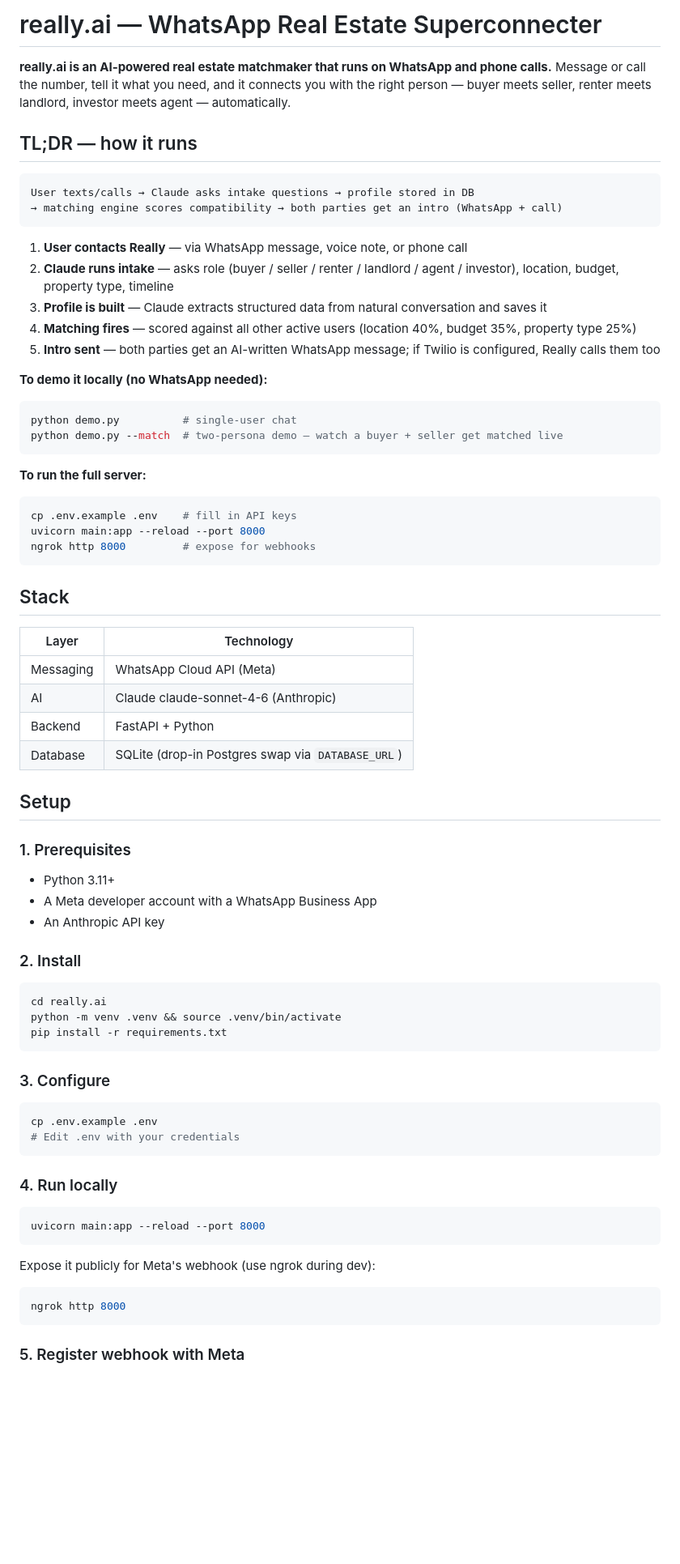
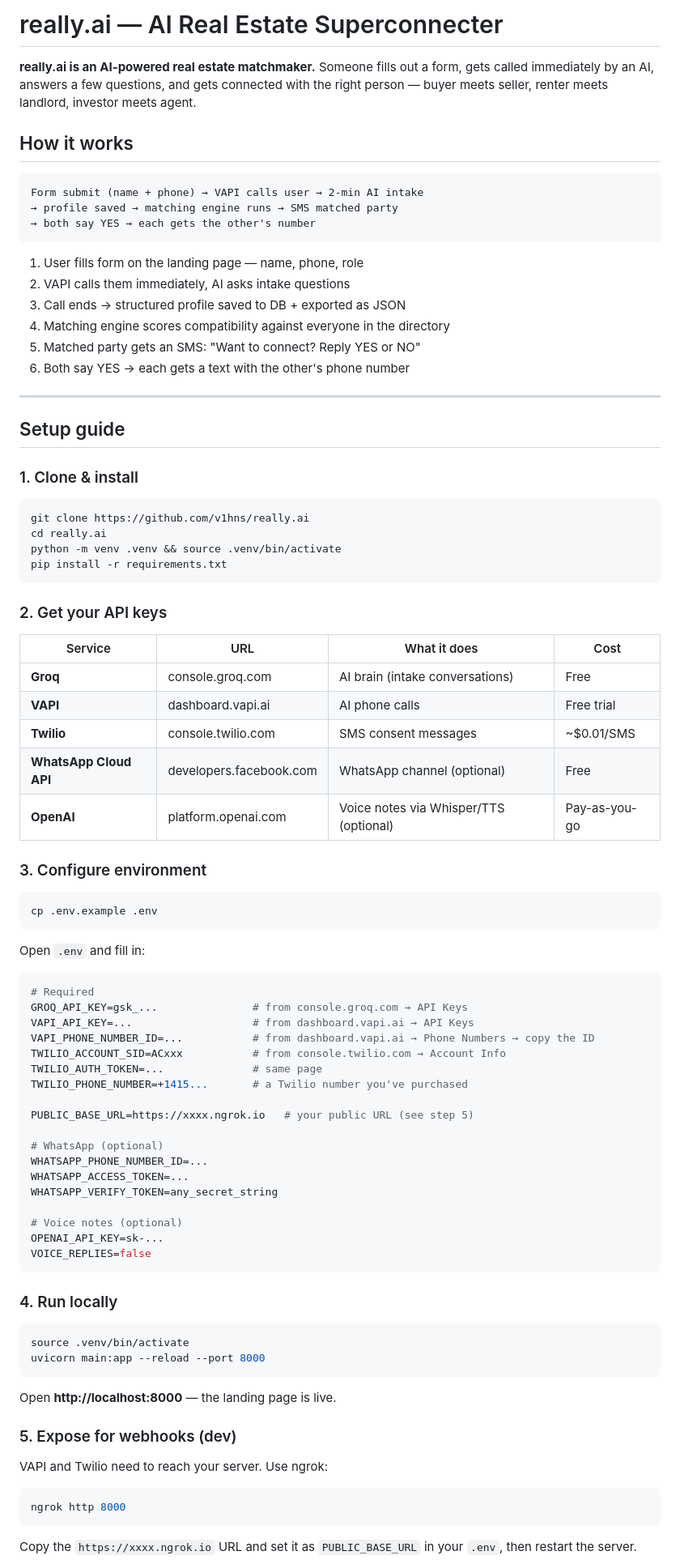
Before and after one commit to v1hns/really.ai, a Markdown page: README.md, the part around one of its changes. Shown at 81% size. GitHub-like rendering; blank space fills up the shorter version.

Commit message:
docs: full setup guide in README

````diff
--- a/README.md
+++ b/README.md
@@ -1,76 +1,90 @@
-# really.ai — WhatsApp Real Estate Superconnecter
+# really.ai — AI Real Estate Superconnecter
 
-**really.ai is an AI-powered real estate matchmaker that runs on WhatsApp and phone calls.** Message or call the number, tell it what you need, and it connects you with the right person — buyer meets seller, renter meets landlord, investor meets agent — automatically.
+**really.ai is an AI-powered real estate matchmaker.** Someone fills out a form, gets called immediately by an AI, answers a few questions, and gets connected with the right person — buyer meets seller, renter meets landlord, investor meets agent.
 
-## TL;DR — how it runs
+## How it works
 
 ```
-User texts/calls → Claude asks intake questions → profile stored in DB
-→ matching engine scores compatibility → both parties get an intro (WhatsApp + call)
+Form submit (name + phone) → VAPI calls user → 2-min AI intake
+→ profile saved → matching engine runs → SMS matched party
+→ both say YES → each gets the other's number
 ```
 
-1. **User contacts Really** — via WhatsApp message, voice note, or phone call
-2. **Claude runs intake** — asks role (buyer / seller / renter / landlord / agent / investor), location, budget, property type, timeline
-3. **Profile is built** — Claude extracts structured data from natural conversation and saves it
-4. **Matching fires** — scored against all other active users (location 40%, budget 35%, property type 25%)
-5. **Intro sent** — both parties get an AI-written WhatsApp message; if Twilio is configured, Really calls them too
+1. User fills form on the landing page — name, phone, role
+2. VAPI calls them immediately, AI asks intake questions
+3. Call ends → structured profile saved to DB + exported as JSON
+4. Matching engine scores compatibility against everyone in the directory
+5. Matched party gets an SMS: "Want to connect? Reply YES or NO"
+6. Both say YES → each gets a text with the other's phone number
 
-**To demo it locally (no WhatsApp needed):**
-```bash
-python demo.py          # single-user chat
-python demo.py --match  # two-persona demo — watch a buyer + seller get matched live
-```
+---
 
-**To run the full server:**
-```bash
-cp .env.example .env    # fill in API keys
-uvicorn main:app --reload --port 8000
-ngrok http 8000         # expose for webhooks
-```
+## Setup guide
 
-## Stack
-
-| Layer | Technology |
-|---|---|
-| Messaging | WhatsApp Cloud API (Meta) |
-| AI | Claude claude-sonnet-4-6 (Anthropic) |
-| Backend | FastAPI + Python |
-| Database | SQLite (drop-in Postgres swap via `DATABASE_URL`) |
-
-## Setup
-
-### 1. Prerequisites
-
-- Python 3.11+
-- A Meta developer account with a WhatsApp Business App
-- An Anthropic API key
-
-### 2. Install
+### 1. Clone & install
 
 ```bash
+git clone https://github.com/v1hns/really.ai
 cd really.ai
 python -m venv .venv && source .venv/bin/activate
 pip install -r requirements.txt
 ```
 
-### 3. Configure
+### 2. Get your API keys
+
+| Service | URL | What it does | Cost |
+|---|---|---|---|
+| **Groq** | console.groq.com | AI brain (intake conversations) | Free |
+| **VAPI** | dashboard.vapi.ai | AI phone calls | Free trial |
+| **Twilio** | console.twilio.com | SMS consent messages | ~$0.01/SMS |
+| **WhatsApp Cloud API** | developers.facebook.com | WhatsApp channel (optional) | Free |
+| **OpenAI** | platform.openai.com | Voice notes via Whisper/TTS (optional) | Pay-as-you-go |
+
+### 3. Configure environment
 
 ```bash
 cp .env.example .env
-# Edit .env with your credentials
+```
+
+Open `.env` and fill in:
+
+```env
+# Required
+GROQ_API_KEY=gsk_...               # from console.groq.com → API Keys
+VAPI_API_KEY=...                   # from dashboard.vapi.ai → API Keys
+VAPI_PHONE_NUMBER_ID=...           # from dashboard.vapi.ai → Phone Numbers → copy the ID
+TWILIO_ACCOUNT_SID=ACxxx           # from console.twilio.com → Account Info
+TWILIO_AUTH_TOKEN=...              # same page
+TWILIO_PHONE_NUMBER=+1415...       # a Twilio number you've purchased
+
+PUBLIC_BASE_URL=https://xxxx.ngrok.io   # your public URL (see step 5)
+
+# WhatsApp (optional)
+WHATSAPP_PHONE_NUMBER_ID=...
+WHATSAPP_ACCESS_TOKEN=...
+WHATSAPP_VERIFY_TOKEN=any_secret_string
+
+# Voice notes (optional)
+OPENAI_API_KEY=sk-...
+VOICE_REPLIES=false
 ```
 
 ### 4. Run locally
 
 ```bash
+source .venv/bin/activate
 uvicorn main:app --reload --port 8000
 ```
 
-Expose it publicly for Meta's webhook (use ngrok during dev):
+Open **http://localhost:8000** — the landing page is live.
+
+### 5. Expose for webhooks (dev)
+
+VAPI and Twilio need to reach your server. Use ngrok:
 
 ```bash
 ngrok http 8000
 ```
 
-### 5. Register webhook with Meta
+Copy the `https://xxxx.ngrok.io` URL and set it as `PUBLIC_BASE_URL` in your `.env`, then restart the server.
 
````
Also changed, not shown: other parts of README.md (+46 -22 lines).
